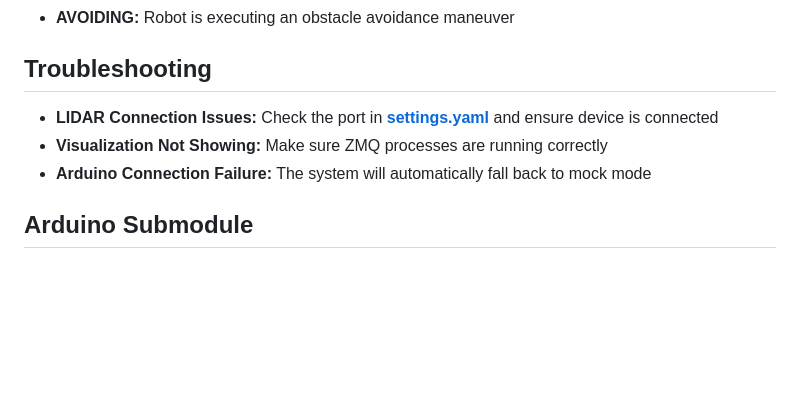
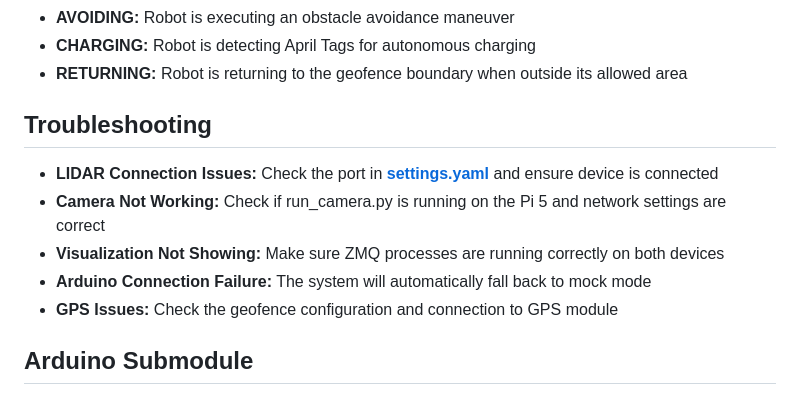
Before and after one commit to sebaxe07/BovisaBabyLMmodule, a Markdown page: README.md, the part around the change printed below. Rendered like a GitHub page; blank space fills up the shorter version.

```diff
--- a/README.md
+++ b/README.md
@@ -114,10 +145,14 @@ Components run as separate processes for stability and performance.
 - **AVOIDING:** Robot is executing an obstacle avoidance maneuver
+- **CHARGING:** Robot is detecting April Tags for autonomous charging
+- **RETURNING:** Robot is returning to the geofence boundary when outside its allowed area
 
 ## Troubleshooting
 
 - **LIDAR Connection Issues:** Check the port in [**settings.yaml**](config/settings.yaml) and ensure device is connected
-- **Visualization Not Showing:** Make sure ZMQ processes are running correctly
+- **Camera Not Working:** Check if run_camera.py is running on the Pi 5 and network settings are correct
+- **Visualization Not Showing:** Make sure ZMQ processes are running correctly on both devices
 - **Arduino Connection Failure:** The system will automatically fall back to mock mode
+- **GPS Issues:** Check the geofence configuration and connection to GPS module
 
 ## Arduino Submodule
 
```
Also changed, not shown: other parts of README.md (+51 -20 lines).
